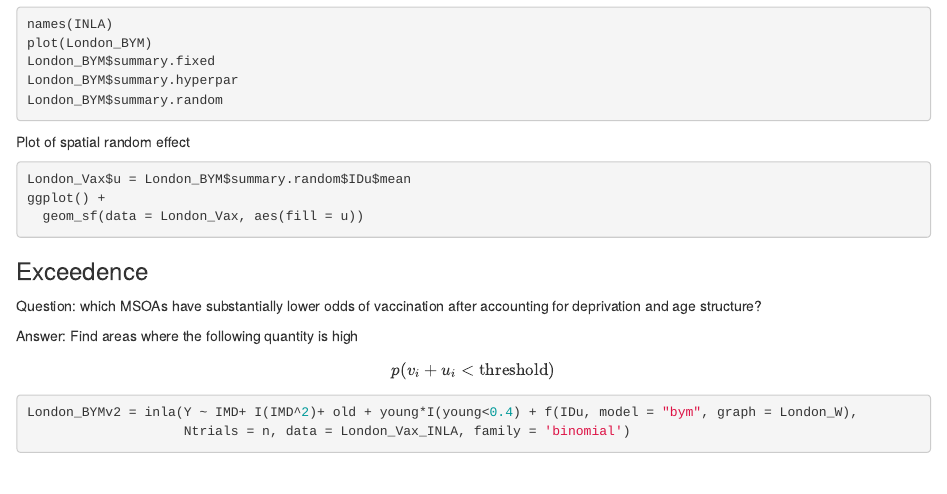
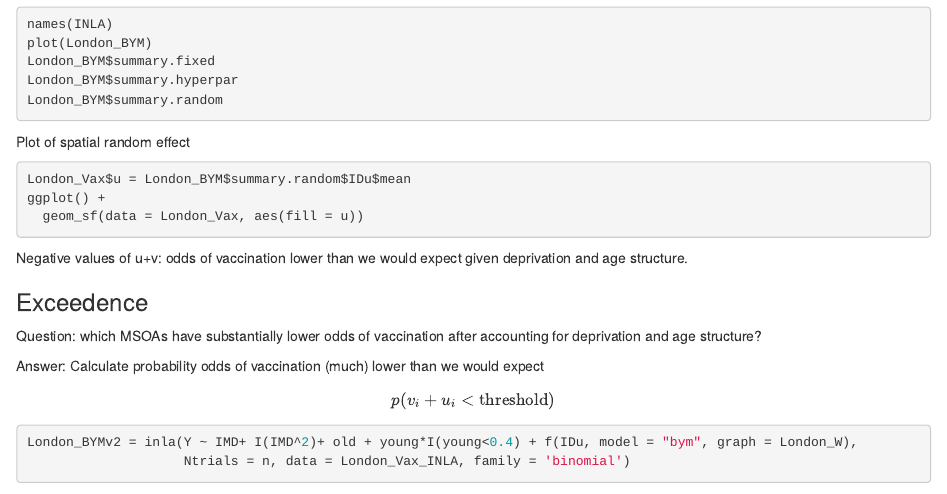
Before and after one commit to smithtr/SpatialHealthOGH, an R Markdown document (Main_Session/SpatialHealthDemo.Rmd): the page in a window 1100 px wide, from 1910 px down. Rendered offline with R 4.5, knitr and Pandoc, with nearby package versions; some code elsewhere in the file could not run offline.

Commit message:
added more narrative to demo

````diff
--- a/Main_Session/SpatialHealthDemo.Rmd
+++ b/Main_Session/SpatialHealthDemo.Rmd
@@ -79,14 +79,17 @@ ggplot() +
   geom_sf(data = London_Vax, aes(fill = u))
 ```
 
+
+Negative values of u+v: odds of vaccination lower than we would expect given deprivation and age structure.
+
+
 ### Exceedence
 
 Question: which MSOAs have substantially lower odds of vaccination after accounting for
 deprivation and age structure?
 
 
-Answer: Find areas where the following quantity is high
-
+Answer: Calculate probability odds of vaccination (much) lower than we would expect
 $$p(v_i+u_i < \text{threshold})$$
 
 
````
Also changed, not shown: Main_Session/SpatialHealthDemo.md, 5 other files.
